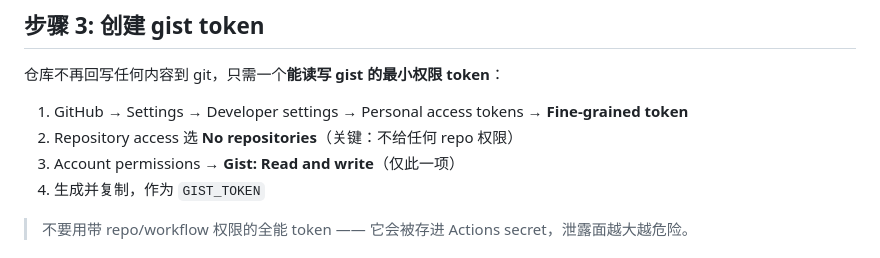
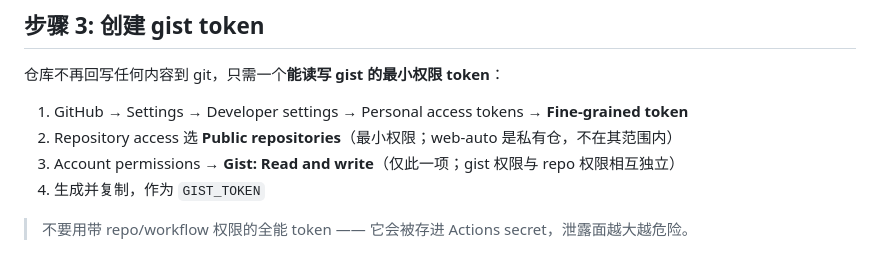
Before and after one commit to Axszv/web-auto, a Markdown page: DEPLOY.md, the part around the change. Rendered like a GitHub page.

Commit message:
docs: 订正 gist token 的 Repository access 选项名（Public repositories）

```diff
--- a/DEPLOY.md
+++ b/DEPLOY.md
@@ -24,8 +24,8 @@
 仓库不再回写任何内容到 git，只需一个**能读写 gist 的最小权限 token**：
 
 1. GitHub → Settings → Developer settings → Personal access tokens → **Fine-grained token**
-2. Repository access 选 **No repositories**（关键：不给任何 repo 权限）
-3. Account permissions → **Gist: Read and write**（仅此一项）
+2. Repository access 选 **Public repositories**（最小权限；web-auto 是私有仓，不在其范围内）
+3. Account permissions → **Gist: Read and write**（仅此一项；gist 权限与 repo 权限相互独立）
 4. 生成并复制，作为 `GIST_TOKEN`
 
 > 不要用带 repo/workflow 权限的全能 token —— 它会被存进 Actions secret，泄露面越大越危险。
```
